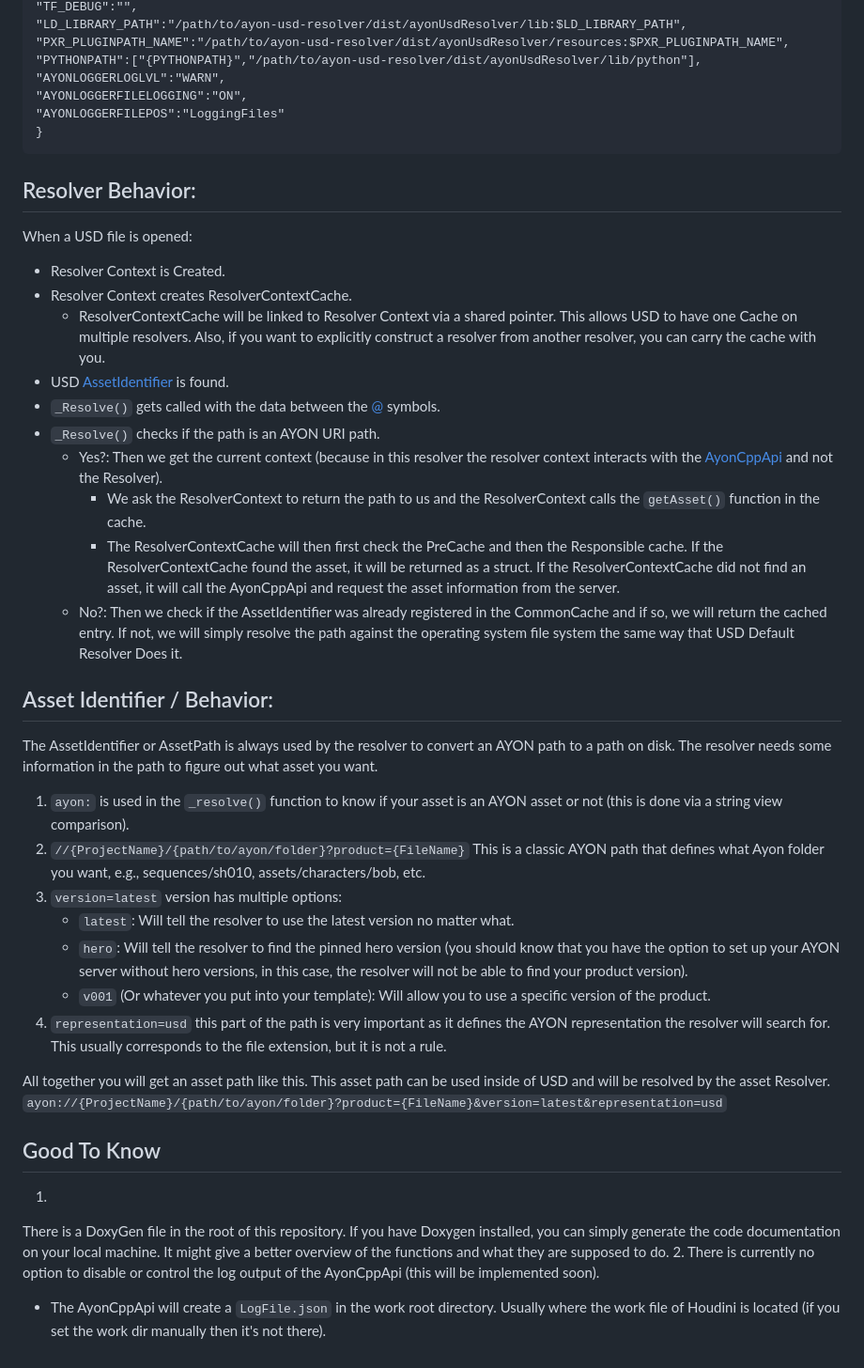
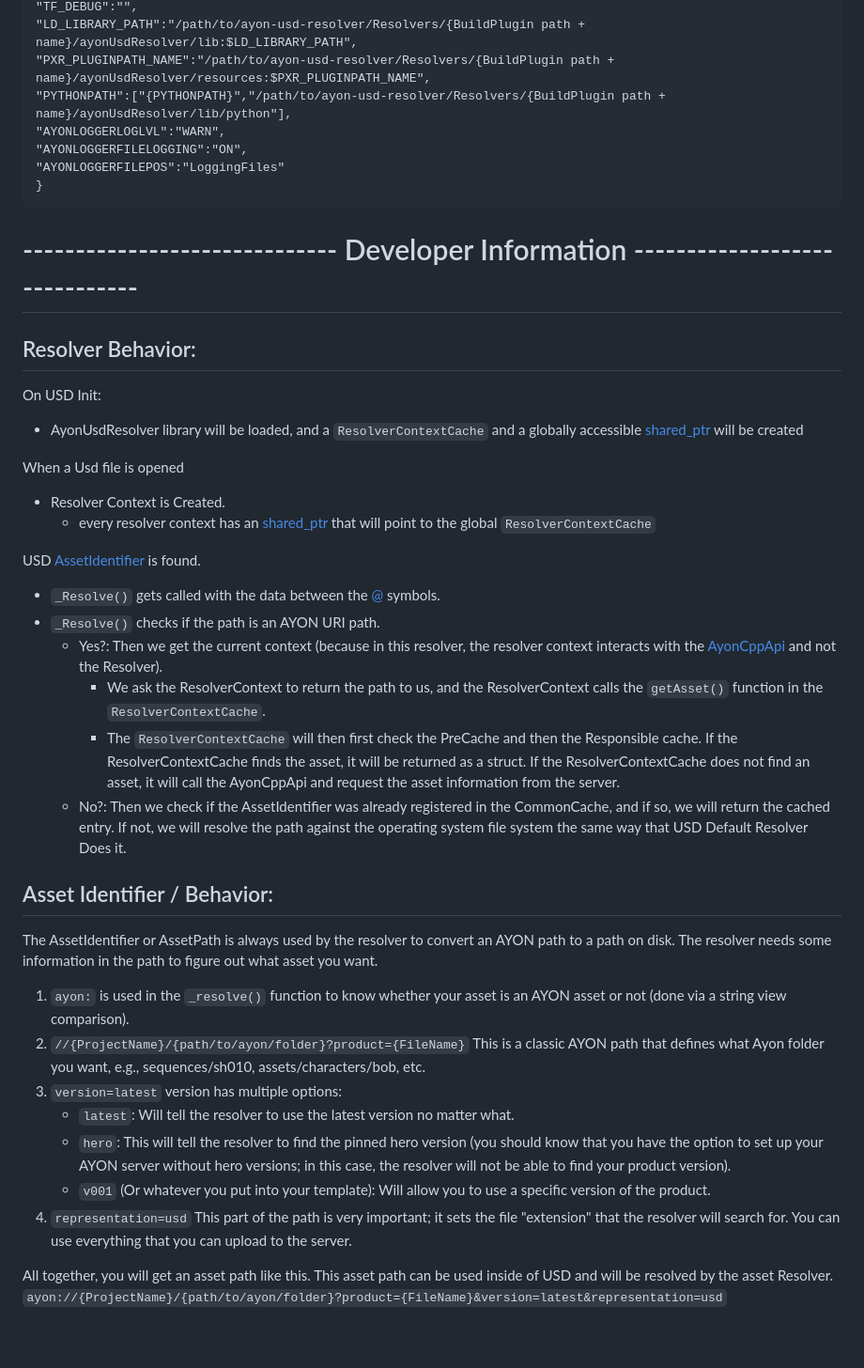
Before and after one commit to ynput/ayon-usd-resolver, a Markdown page: README.md, the part around the change printed below. Shown: that part at 94% size. Rendered like a GitHub page.

````diff
--- a/README.md
+++ b/README.md
@@ -83,49 +117,44 @@ The resolver implements local caching and resolves the [AYON](https://ynput.io/a
 "TF_DEBUG":"",
-"LD_LIBRARY_PATH":"/path/to/ayon-usd-resolver/dist/ayonUsdResolver/lib:$LD_LIBRARY_PATH",
-"PXR_PLUGINPATH_NAME":"/path/to/ayon-usd-resolver/dist/ayonUsdResolver/resources:$PXR_PLUGINPATH_NAME",
-"PYTHONPATH":["{PYTHONPATH}","/path/to/ayon-usd-resolver/dist/ayonUsdResolver/lib/python"],
+"LD_LIBRARY_PATH":"/path/to/ayon-usd-resolver/Resolvers/{BuildPlugin path + name}/ayonUsdResolver/lib:$LD_LIBRARY_PATH",
+"PXR_PLUGINPATH_NAME":"/path/to/ayon-usd-resolver/Resolvers/{BuildPlugin path + name}/ayonUsdResolver/resources:$PXR_PLUGINPATH_NAME",
+"PYTHONPATH":["{PYTHONPATH}","/path/to/ayon-usd-resolver/Resolvers/{BuildPlugin path + name}/ayonUsdResolver/lib/python"],
 "AYONLOGGERLOGLVL":"WARN",
 "AYONLOGGERFILELOGGING":"ON",
 "AYONLOGGERFILEPOS":"LoggingFiles"
 }
 ```
 
+
+# ------------------------------ Developer Information ------------------------------
+
 ## Resolver Behavior:
 
-When a USD file is opened:
+On USD Init:
+- AyonUsdResolver library will be loaded, and a `ResolverContextCache` and a globally accessible [shared_ptr](https://en.cppreference.com/w/cpp/memory/shared_ptr) will be created
+
+When a Usd file is opened
 - Resolver Context is Created.
-- Resolver Context creates ResolverContextCache.
-    - ResolverContextCache will be linked to Resolver Context via a shared pointer. This allows USD to have one Cache on multiple resolvers. Also, if you want to explicitly construct a resolver from another resolver, you can carry the cache with you.
-- USD [AssetIdentifier](https://openusd.org/release/glossary.html#usdglossary-assetinfo) is found.
+	- every resolver context has an [shared_ptr](https://en.cppreference.com/w/cpp/memory/shared_ptr) that will point to the global `ResolverContextCache`
+
+USD [AssetIdentifier](https://openusd.org/release/glossary.html#usdglossary-assetinfo) is found.
 - `_Resolve()` gets called with the data between the [@](https://openusd.org/release/glossary.html#usdglossary-asset) symbols.
 - `_Resolve()` checks if the path is an AYON URI path.
-    - Yes?: Then we get the current context (because in this resolver the resolver context interacts with the [AyonCppApi](https://github.com/ynput/ayon-cpp-api/) and not the Resolver).
-        - We ask the ResolverContext to return the path to us and the ResolverContext calls the `getAsset()` function in the cache.
-        - The ResolverContextCache will then first check the PreCache and then the Responsible cache. If the ResolverContextCache found the asset, it will be returned as a struct. If the ResolverContextCache did not find an asset, it will call the AyonCppApi and request the asset information from the server.
-    - No?: Then we check if the AssetIdentifier was already registered in the CommonCache and if so, we will return the cached entry. If not, we will simply resolve the path against the operating system file system the same way that USD Default Resolver Does it.
+    - Yes?: Then we get the current context (because in this resolver, the resolver context interacts with the [AyonCppApi](https://github.com/ynput/ayon-cpp-api/) and not the Resolver).
+        - We ask the ResolverContext to return the path to us, and the ResolverContext calls the `getAsset()` function in the `ResolverContextCache`.
+        - The `ResolverContextCache` will then first check the PreCache and then the Responsible cache. If the ResolverContextCache finds the asset, it will be returned as a struct. If the ResolverContextCache does not find an asset, it will call the AyonCppApi and request the asset information from the server.
+    - No?: Then we check if the AssetIdentifier was already registered in the CommonCache, and if so, we will return the cached entry. If not, we will resolve the path against the operating system file system the same way that USD Default Resolver Does it.
+
 
 ## Asset Identifier / Behavior:
 
 The AssetIdentifier or AssetPath is always used by the resolver to convert an AYON path to a path on disk. The resolver needs some information in the path to figure out what asset you want.
-1. `ayon:` is used in the `_resolve()`  function to know if your asset is an AYON asset or not (this is done via a string view comparison).
+1. `ayon:` is used in the `_resolve()`  function to know whether your asset is an AYON asset or not (done via a string view comparison).
 2. `//{ProjectName}/{path/to/ayon/folder}?product={FileName}` This is a classic AYON path that defines what Ayon folder you want, e.g., sequences/sh010, assets/characters/bob, etc.
 3. `version=latest` version has multiple options:
     - `latest`: Will tell the resolver to use the latest version no matter what.
-    - `hero`: Will tell the resolver to find the pinned hero version (you should know that you have the option to set up your AYON server without hero versions, in this case, the resolver will not be able to find your product version).
+    - `hero`: This will tell the resolver to find the pinned hero version (you should know that you have the option to set up your AYON server without hero versions; in this case, the resolver will not be able to find your product version).
     - `v001`  (Or whatever you put into your template): Will allow you to use a specific version of the product.
-4. `representation=usd` this part of the path is very important as it defines the AYON representation the resolver will search for. This usually corresponds to the file extension, but it is not a rule.
+4. `representation=usd` This part of the path is very important; it sets the file "extension" that the resolver will search for. You can use everything that you can upload to the server.
 
-All together you will get an asset path like this. This asset path can be used inside of USD and will be resolved by the asset Resolver.
+All together, you will get an asset path like this. This asset path can be used inside of USD and will be resolved by the asset Resolver.
 `ayon://{ProjectName}/{path/to/ayon/folder}?product={FileName}&version=latest&representation=usd`
-
-
-## Good To Know
-
-
-1.
-There is a DoxyGen file in the root of this repository.
-If you have Doxygen installed, you can simply generate the code documentation on your local machine.
-It might give a better overview of the functions and what they are supposed to do.
-2.
-There is currently no option to disable or control the log output of the AyonCppApi (this will be implemented soon).
-- The AyonCppApi will create a `LogFile.json` in the work root directory. Usually where the work file of Houdini is located (if you set the work dir manually then it's not there).
````
Also changed, not shown: other parts of README.md (+80 -46 lines).
